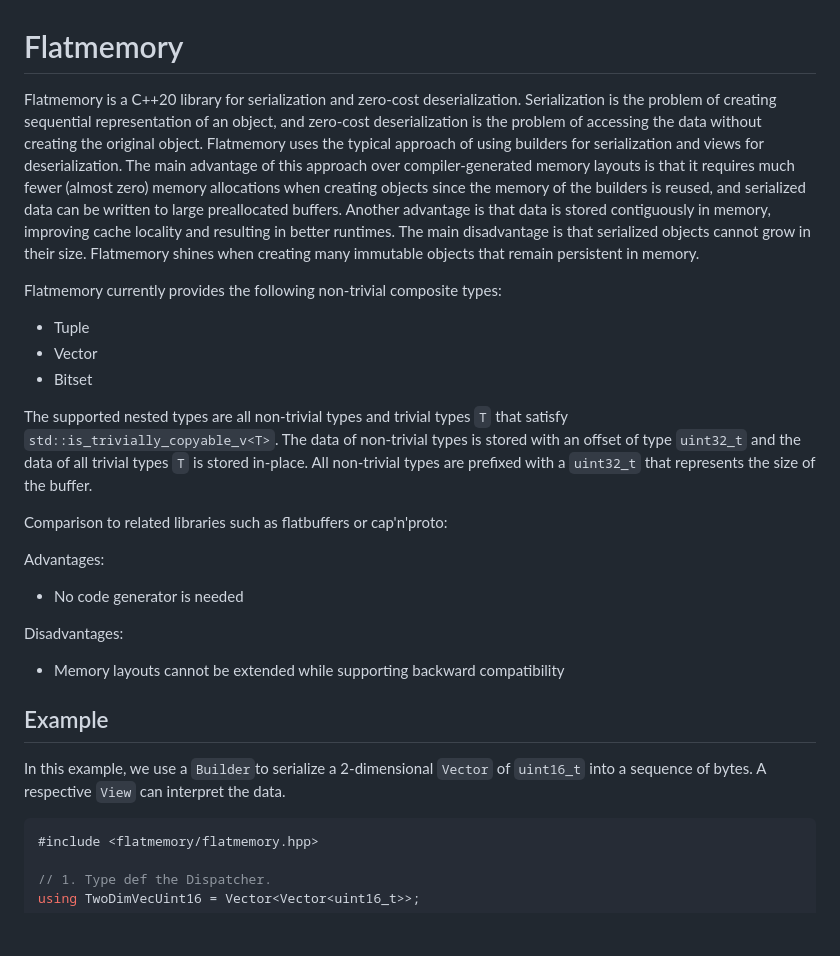
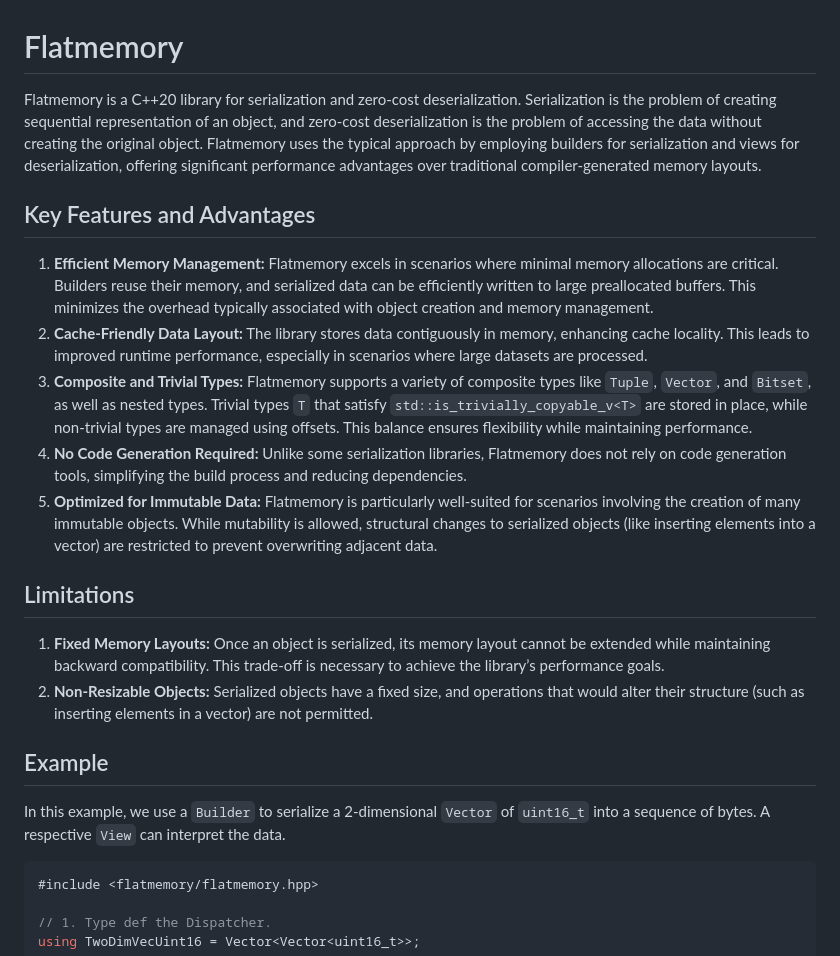
Before and after one commit to drexlerd/flatmemory, a Markdown page: README.md, the part around the change. GitHub-like rendering; blank space fills up the shorter version.

````diff
--- a/README.md
+++ b/README.md
@@ -1,27 +1,23 @@
 # Flatmemory
 
-Flatmemory is a C++20 library for serialization and zero-cost deserialization. Serialization is the problem of creating sequential representation of an object, and zero-cost deserialization is the problem of accessing the data without creating the original object. Flatmemory uses the typical approach of using builders for serialization and views for deserialization. The main advantage of this approach over compiler-generated memory layouts is that it requires much fewer (almost zero) memory allocations when creating objects since the memory of the builders is reused, and serialized data can be written to large preallocated buffers. Another advantage is that data is stored contiguously in memory, improving cache locality and resulting in better runtimes. The main disadvantage is that serialized objects cannot grow in their size. Flatmemory shines when creating many immutable objects that remain persistent in memory.
+Flatmemory is a C++20 library for serialization and zero-cost deserialization. Serialization is the problem of creating sequential representation of an object, and zero-cost deserialization is the problem of accessing the data without creating the original object. Flatmemory uses the typical approach by employing builders for serialization and views for deserialization, offering significant performance advantages over traditional compiler-generated memory layouts.
 
-Flatmemory currently provides the following non-trivial composite types:
+## Key Features and Advantages
 
-- Tuple
-- Vector
-- Bitset
+1. **Efficient Memory Management:** Flatmemory excels in scenarios where minimal memory allocations are critical. Builders reuse their memory, and serialized data can be efficiently written to large preallocated buffers. This minimizes the overhead typically associated with object creation and memory management.
+2. **Cache-Friendly Data Layout:** The library stores data contiguously in memory, enhancing cache locality. This leads to improved runtime performance, especially in scenarios where large datasets are processed.
+3. **Composite and Trivial Types:** Flatmemory supports a variety of composite types like `Tuple`, `Vector`, and `Bitset`, as well as nested types. Trivial types `T` that satisfy `std::is_trivially_copyable_v<T>` are stored in place, while non-trivial types are managed using offsets. This balance ensures flexibility while maintaining performance.
+4. **No Code Generation Required:** Unlike some serialization libraries, Flatmemory does not rely on code generation tools, simplifying the build process and reducing dependencies.
+4. **Optimized for Immutable Data:** Flatmemory is particularly well-suited for scenarios involving the creation of many immutable objects. While mutability is allowed, structural changes to serialized objects (like inserting elements into a vector) are restricted to prevent overwriting adjacent data.
 
-The supported nested types are all non-trivial types and trivial types `T` that satisfy `std::is_trivially_copyable_v<T>`. The data of non-trivial types is stored with an offset of type `uint32_t` and the data of all trivial types `T` is stored in-place. All non-trivial types are prefixed with a `uint32_t` that represents the size of the buffer.
+## Limitations
 
-Comparison to related libraries such as flatbuffers or cap'n'proto:
-
-Advantages:
-  - No code generator is needed
-
-Disadvantages:
-  - Memory layouts cannot be extended while supporting backward compatibility
-
+1. **Fixed Memory Layouts:** Once an object is serialized, its memory layout cannot be extended while maintaining backward compatibility. This trade-off is necessary to achieve the library’s performance goals.
+2. **Non-Resizable Objects:** Serialized objects have a fixed size, and operations that would alter their structure (such as inserting elements in a vector) are not permitted.
 
 ## Example
 
-In this example, we use a `Builder`to serialize a 2-dimensional `Vector` of `uint16_t` into a sequence of bytes. A respective `View` can interpret the data.
+In this example, we use a `Builder` to serialize a 2-dimensional `Vector` of `uint16_t` into a sequence of bytes. A respective `View` can interpret the data.
 
 ```cpp
 #include <flatmemory/flatmemory.hpp>
````
